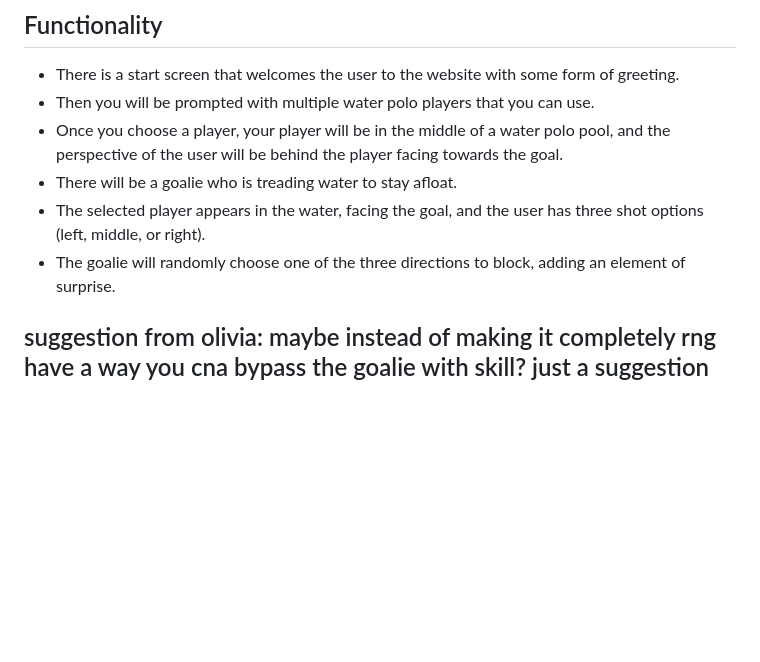
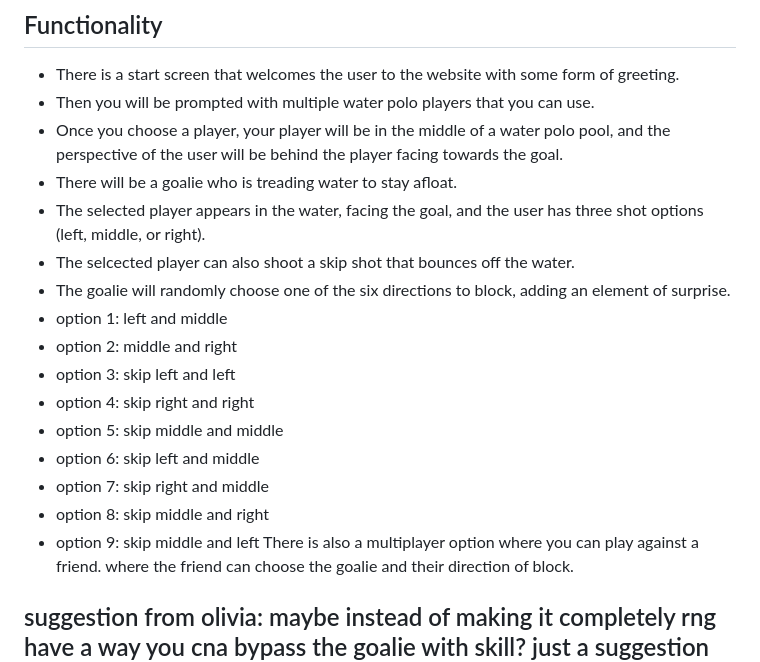
Before and after one commit to Cdog135/Collins-waterpolo, a Markdown page: Design.md, the part around the change. GitHub-like rendering; blank space fills up the shorter version.

Commit message:
multiplayer

```diff
--- a/Design.md
+++ b/Design.md
@@ -12,7 +12,18 @@ My target audience is primarily targeted at young adolescents who are interested
 - Once you choose a player, your player will be in the middle of a water polo pool, and the perspective of the user will be behind the player facing towards the goal.
 - There will be a goalie who is treading water to stay afloat.
 - The selected player appears in the water, facing the goal, and the user has three shot options (left, middle, or right).
-- The goalie will randomly choose one of the three directions to block, adding an element of surprise.
+- The selcected player can also shoot a skip shot that bounces off the water.
+- The goalie will randomly choose one of the six directions to block, adding an element of surprise.
+- option 1: left and middle
+- option 2: middle and right
+- option 3: skip left and left
+- option 4: skip right and right
+- option 5: skip middle and middle
+- option 6: skip left and middle
+- option 7: skip right and middle
+- option 8: skip middle and right
+- option 9: skip middle and left
+There is also a multiplayer option where you can play against a friend. where the friend can choose the goalie and their direction of block.
 ## suggestion from olivia: maybe instead of making it completely rng have a way you cna bypass the goalie with skill? just a suggestion though, if you want it to be completely random that's up to you
 
 ## User Flow
```
